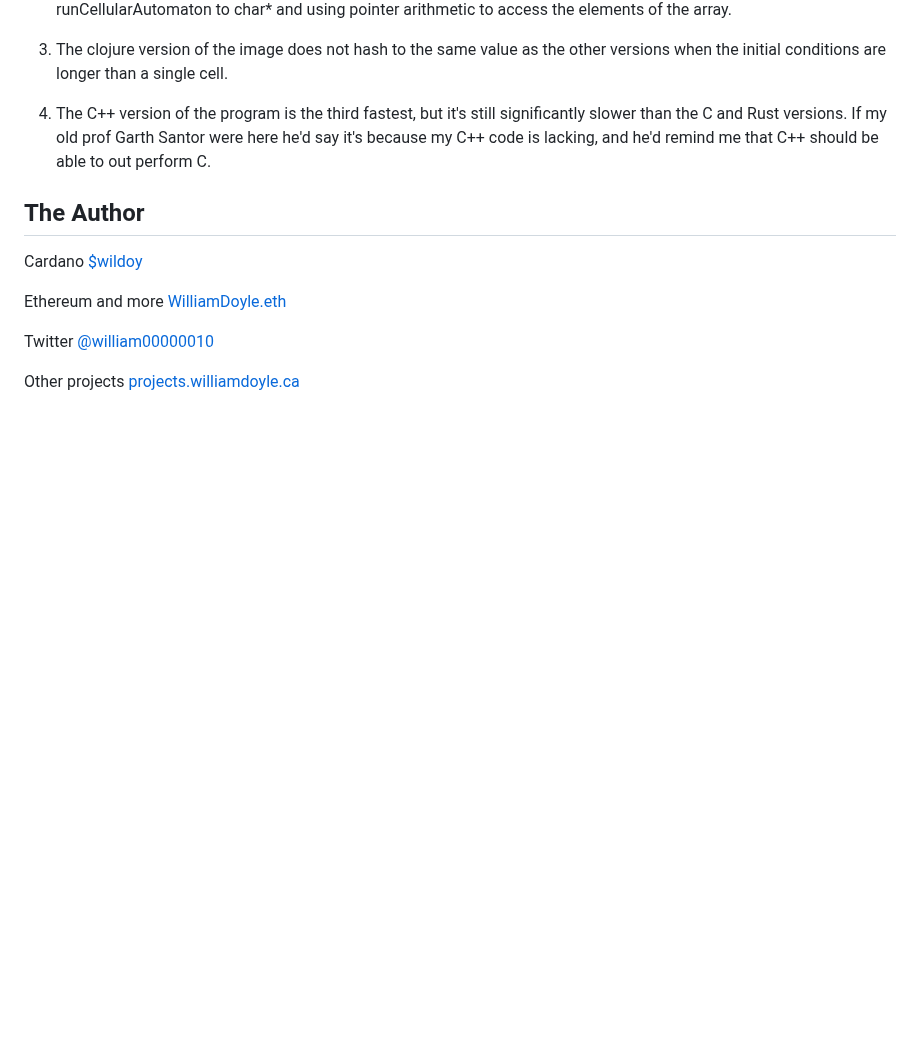
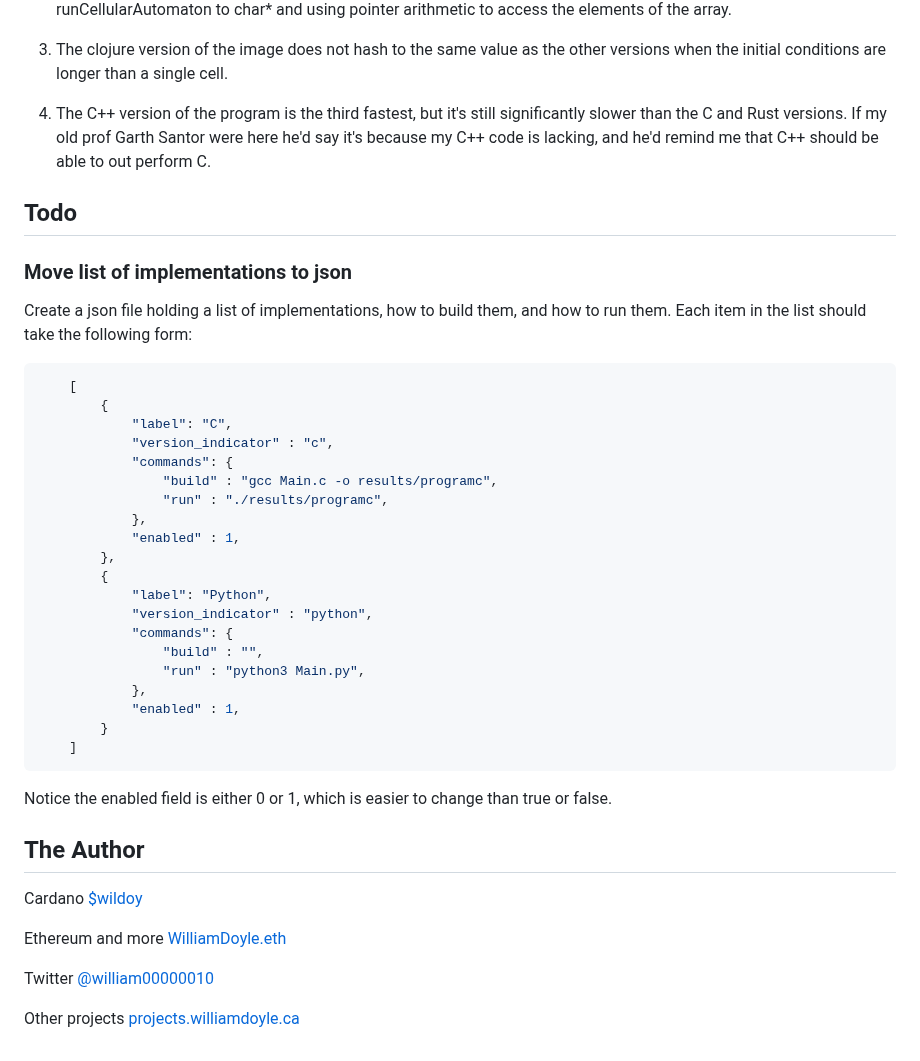
Before and after one commit to willpiam/elementary-cellular-automaton, a Markdown page: ReadMe.md, the part around the change. GitHub-like rendering; blank space fills up the shorter version.

````diff
--- a/ReadMe.md
+++ b/ReadMe.md
@@ -243,6 +243,37 @@ The program will either print "same" or "different" to the terminal.
 
 4. The C++ version of the program is the third fastest, but it's still significantly slower than the C and Rust versions. If my old prof Garth Santor were here he'd say it's because my C++ code is lacking, and he'd remind me that C++ should be able to out perform C.
 
+## Todo
+
+### Move list of implementations to json
+
+Create a json file holding a list of implementations, how to build them, and how to run them. Each item in the list should take the following form:
+
+```json
+    [
+        {
+            "label": "C",
+            "version_indicator" : "c",
+            "commands": {
+                "build" : "gcc Main.c -o results/programc",
+                "run" : "./results/programc",
+            },
+            "enabled" : 1,
+        },
+        {
+            "label": "Python",
+            "version_indicator" : "python",
+            "commands": {
+                "build" : "",
+                "run" : "python3 Main.py",
+            },
+            "enabled" : 1,
+        }
+    ]
+```
+
+Notice the enabled field is either 0 or 1, which is easier to change than true or false.
+
 ## The Author
 
 Cardano [$wildoy](https://handle.me/wildoy)
````
Also changed, not shown: media/configurations_vs_runtime_april_21st_2025.png (added), 2 other files.
